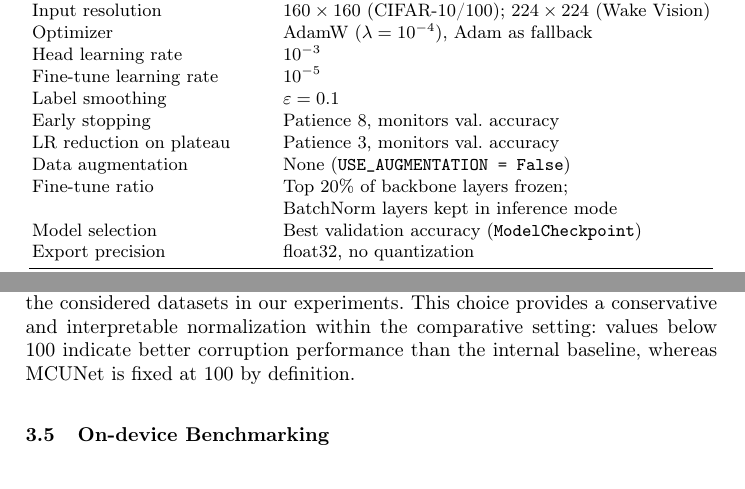
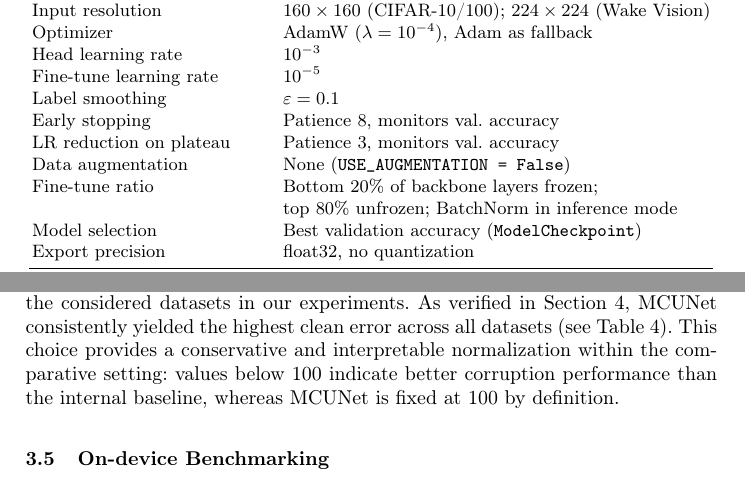
Before and after one commit to saulolv/Lightweight-Analyses, a LaTeX paper (artigos/artigo.tex): two parts of pages 5 and 6 of 17, joined at a grey line, cut so that both start at the same text. Compiled offline with pdfLaTeX.

Commit message:
fix: correct Fine-tune ratio description and add MCUNet baseline transition sentence
- Table 1: replace ambiguous 'Top 20% frozen' with 'Bottom 20% frozen; top 80% unfrozen'
  to match the text in the training paragraph ('final 80% were unfrozen')
- Robustness Metrics: add explicit forward-reference sentence linking the MCUNet
  baseline choice to Table tab:robustness_summary, resolving the circularity concern

```diff
--- a/artigos/artigo.tex
+++ b/artigos/artigo.tex
@@ -162,8 +162,8 @@ Label smoothing         & $\varepsilon = 0.1$ \\
 Early stopping          & Patience 8, monitors val.\ accuracy \\
 LR reduction on plateau & Patience 3, monitors val.\ accuracy \\
 Data augmentation       & None (\texttt{USE\_AUGMENTATION = False}) \\
-Fine-tune ratio         & Top 20\% of backbone layers frozen; \\
-                        & BatchNorm layers kept in inference mode \\
+Fine-tune ratio         & Bottom 20\% of backbone layers frozen; \\
+                        & top 80\% unfrozen; BatchNorm in inference mode \\
 Model selection         & Best validation accuracy
                           (\texttt{ModelCheckpoint}) \\
 Export precision        & float32, no quantization \\
@@ -238,10 +238,12 @@ relative to a fixed external reference such as AlexNet, our study adopts an
 internal baseline among the evaluated
 architectures~\cite{hendrycks2019benchmarking}. We use MCUNet as the reference
 model because it consistently yielded the highest clean error across the
-considered datasets in our experiments. This choice provides a conservative
-and interpretable normalization within the comparative setting: values below
-100 indicate better corruption performance than the internal baseline, whereas
-MCUNet is fixed at 100 by definition.
+considered datasets in our experiments. As verified in
+Section~\ref{sec:results}, MCUNet consistently yielded the highest clean error
+across all datasets (see Table~\ref{tab:robustness_summary}). This choice
+provides a conservative and interpretable normalization within the comparative
+setting: values below 100 indicate better corruption performance than the
+internal baseline, whereas MCUNet is fixed at 100 by definition.
 
 \subsection{On-device Benchmarking}
 
```
Also changed, not shown: artigos/artigo.tex (4 more changed lines).
